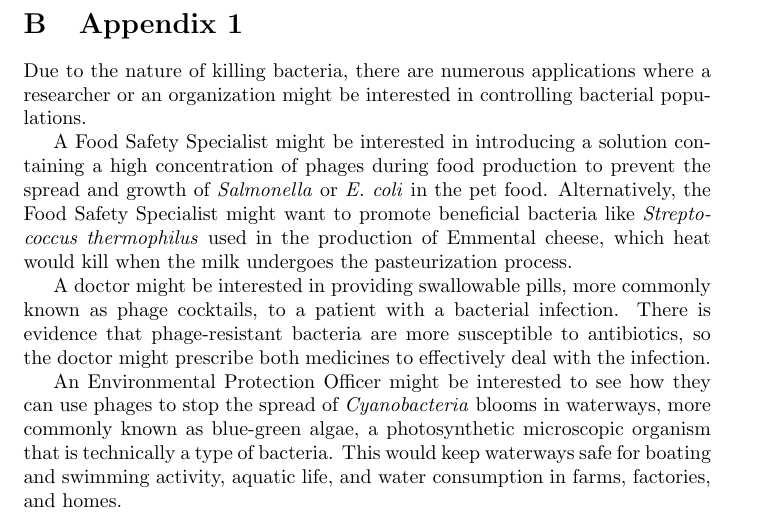
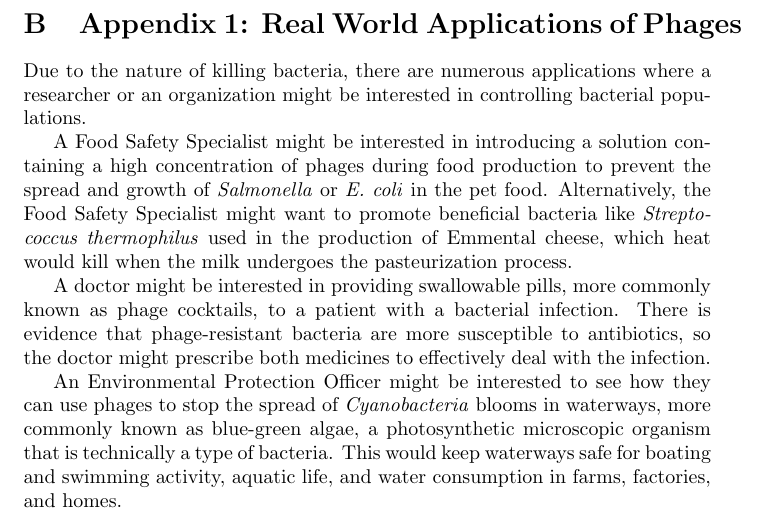
Before and after one commit to BiggusVickus/Master-Thesis, a LaTeX paper (LatexReport/main.tex): part of page 19 of 24, cut at the place of the change. Compiled offline with pdfLaTeX.

Commit message:
rename appendix 1 title

```diff
--- a/LatexReport/main.tex
+++ b/LatexReport/main.tex
@@ -77,7 +77,7 @@
     \input{Chapters/Appendix/Parameters}
     \newpage
 
-\section{Appendix 1}
+\section{Appendix 1: Real World Applications of Phages}
     \label{sec:Appendix1}
     \input{Chapters/Appendix/Appendix1}
     \newpage
```
